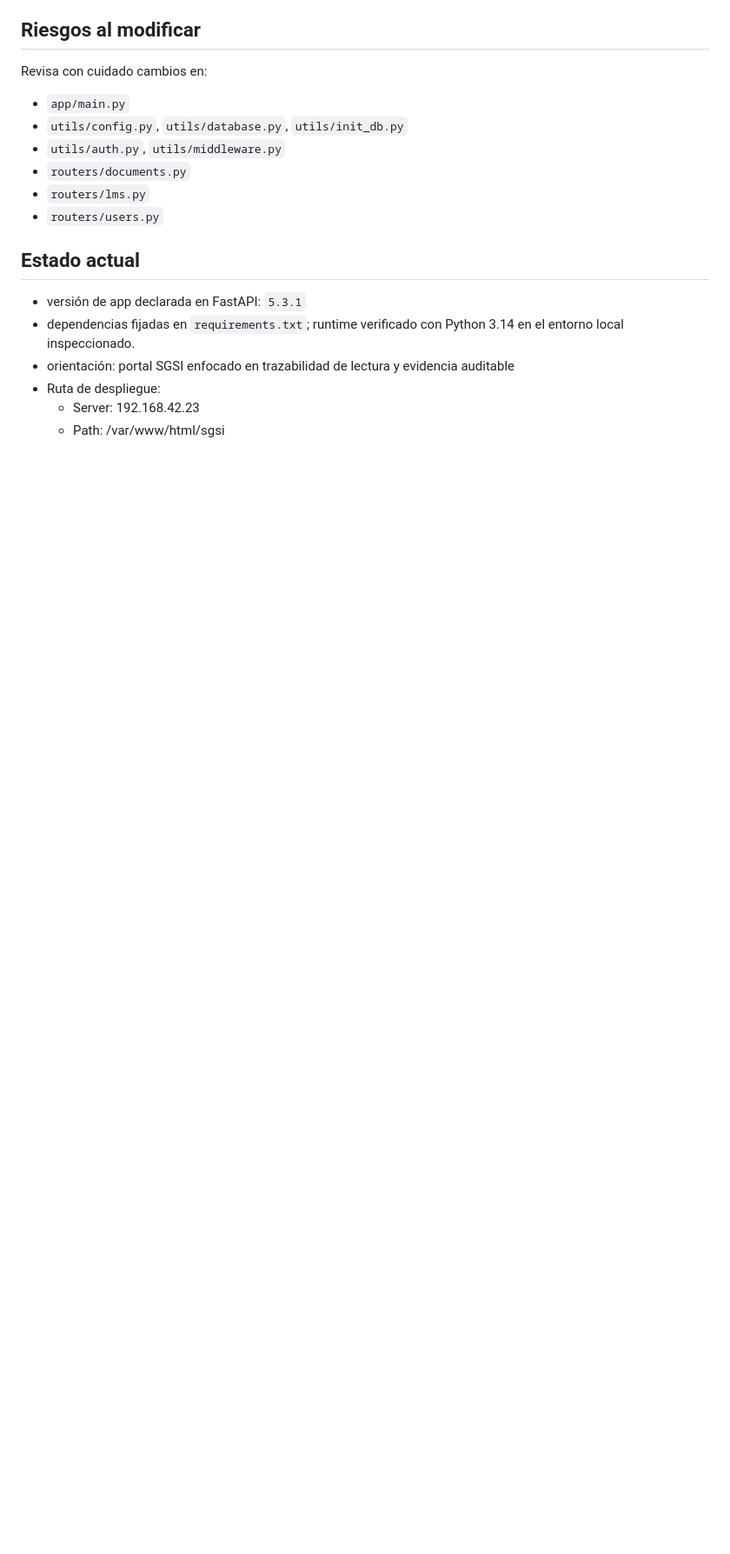
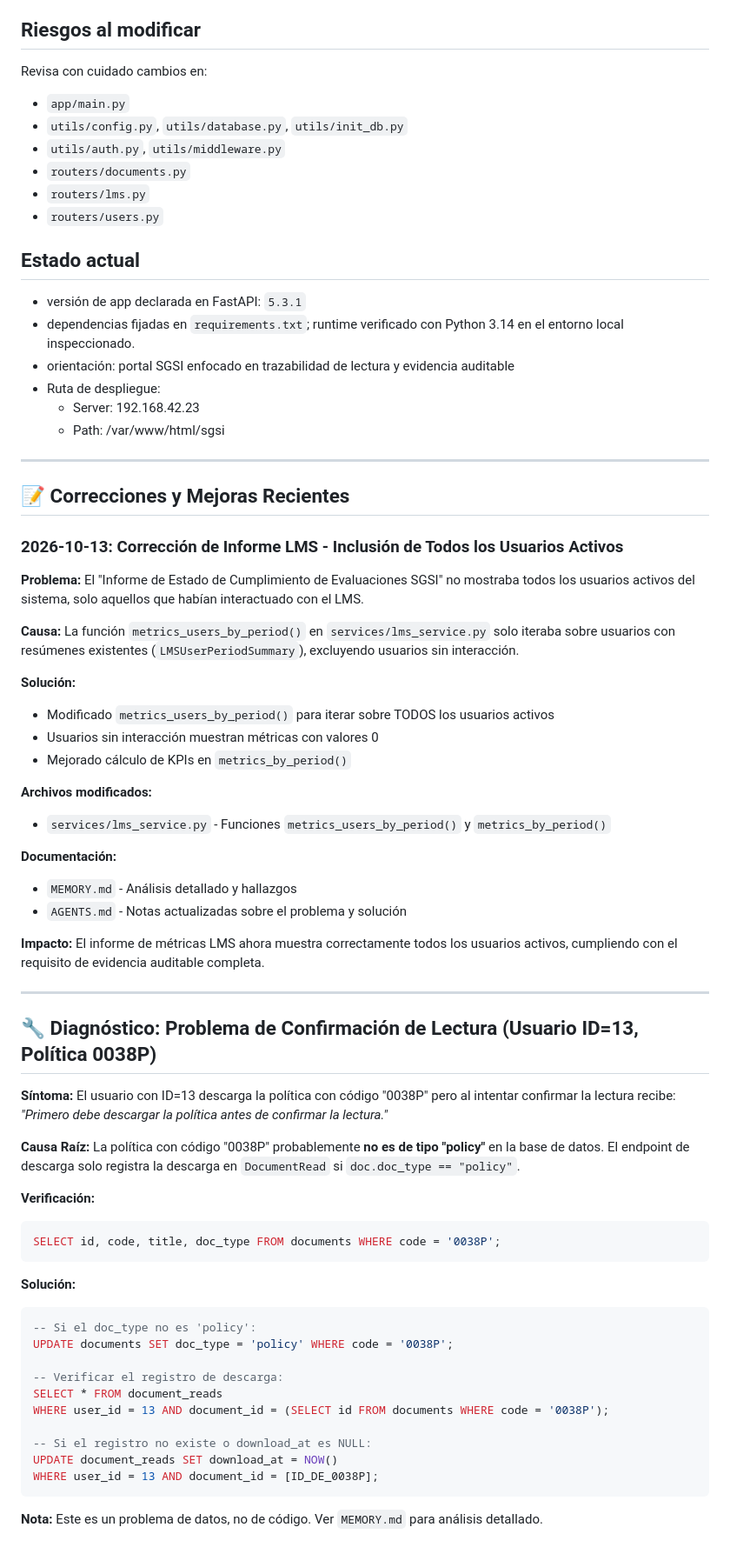
Before and after one commit to d2mpyk/sgsi, a Markdown page: README.md, the part around the change. Shown at 87% size. Rendered like a GitHub page; blank space fills up the shorter version.

Commit message:
20261013 Actualización final 20261013181041

````diff
--- a/README.md
+++ b/README.md
@@ -192,3 +192,56 @@ Revisa con cuidado cambios en:
 - Ruta de despliegue:
   - Server: 192.168.42.23
   - Path: /var/www/html/sgsi
+
+---
+
+## 📝 Correcciones y Mejoras Recientes
+
+### 2026-10-13: Corrección de Informe LMS - Inclusión de Todos los Usuarios Activos
+
+**Problema:** El "Informe de Estado de Cumplimiento de Evaluaciones SGSI" no mostraba todos los usuarios activos del sistema, solo aquellos que habían interactuado con el LMS.
+
+**Causa:** La función `metrics_users_by_period()` en `services/lms_service.py` solo iteraba sobre usuarios con resúmenes existentes (`LMSUserPeriodSummary`), excluyendo usuarios sin interacción.
+
+**Solución:**
+- Modificado `metrics_users_by_period()` para iterar sobre TODOS los usuarios activos
+- Usuarios sin interacción muestran métricas con valores 0
+- Mejorado cálculo de KPIs en `metrics_by_period()`
+
+**Archivos modificados:**
+- `services/lms_service.py` - Funciones `metrics_users_by_period()` y `metrics_by_period()`
+
+**Documentación:**
+- `MEMORY.md` - Análisis detallado y hallazgos
+- `AGENTS.md` - Notas actualizadas sobre el problema y solución
+
+**Impacto:** El informe de métricas LMS ahora muestra correctamente todos los usuarios activos, cumpliendo con el requisito de evidencia auditable completa.
+
+---
+
+## 🔧 Diagnóstico: Problema de Confirmación de Lectura (Usuario ID=13, Política 0038P)
+
+**Síntoma:** El usuario con ID=13 descarga la política con código "0038P" pero al intentar confirmar la lectura recibe: *"Primero debe descargar la política antes de confirmar la lectura."*
+
+**Causa Raíz:** La política con código "0038P" probablemente **no es de tipo "policy"** en la base de datos. El endpoint de descarga solo registra la descarga en `DocumentRead` si `doc.doc_type == "policy"`.
+
+**Verificación:**
+```sql
+SELECT id, code, title, doc_type FROM documents WHERE code = '0038P';
+```
+
+**Solución:**
+```sql
+-- Si el doc_type no es 'policy':
+UPDATE documents SET doc_type = 'policy' WHERE code = '0038P';
+
+-- Verificar el registro de descarga:
+SELECT * FROM document_reads
+WHERE user_id = 13 AND document_id = (SELECT id FROM documents WHERE code = '0038P');
+
+-- Si el registro no existe o download_at es NULL:
+UPDATE document_reads SET download_at = NOW()
+WHERE user_id = 13 AND document_id = [ID_DE_0038P];
+```
+
+**Nota:** Este es un problema de datos, no de código. Ver `MEMORY.md` para análisis detallado.
````
